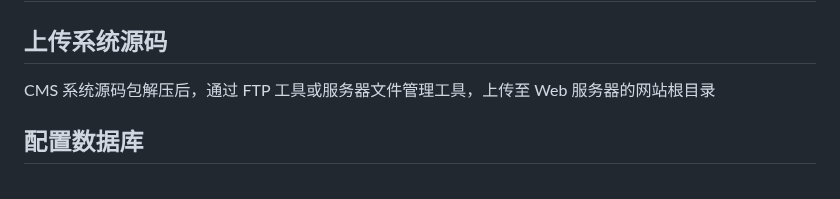
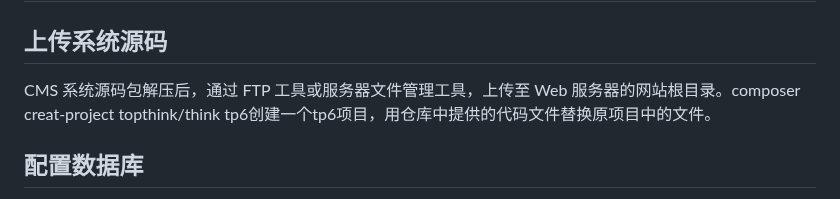
Before and after one commit to zero-day348/QingMo-Article-Management-System___QingMo-cms, a Markdown page: README.md, the part around the change. GitHub-like rendering.

Commit message:
Update README with Composer project creation instructions
Added instructions for creating a tp6 project using Composer.

```diff
--- a/README.md
+++ b/README.md
@@ -9,7 +9,7 @@ PHP 版本：	  PHP 7.4+（需开启 PDO、MBstring、JSON、GD 扩展）
 数据库：	    MySQL 5.7+/MariaDB 10.2+
 # 系统部署指南：
 ## 上传系统源码
-   CMS 系统源码包解压后，通过 FTP 工具或服务器文件管理工具，上传至 Web 服务器的网站根目录
+   CMS 系统源码包解压后，通过 FTP 工具或服务器文件管理工具，上传至 Web 服务器的网站根目录。composer creat-project topthink/think tp6创建一个tp6项目，用仓库中提供的代码文件替换原项目中的文件。
 ## 配置数据库
 登录 MySQL 数据库管理工具（如 Navicat、PhpMyAdmin），创建新数据库（建议编码格式为 UTF-8）；导入系统提供的数据库脚本（tp6_cms.sql），完成数据表初始化；编辑系统配置文件 config/database.php，修改数据库连接信息。
 ## 权限配置
```
